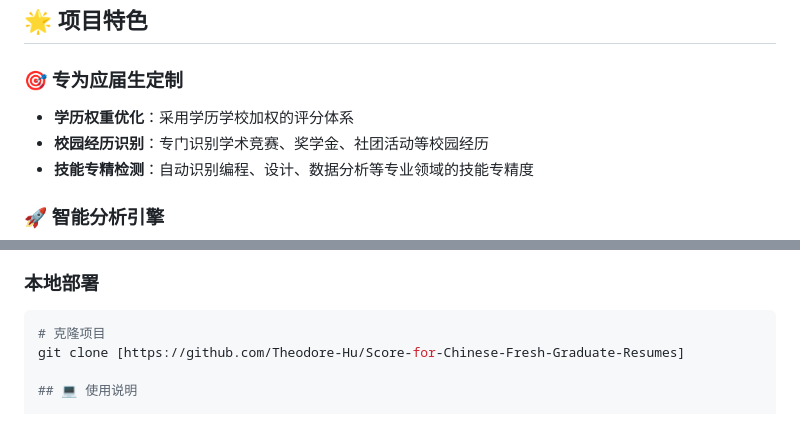
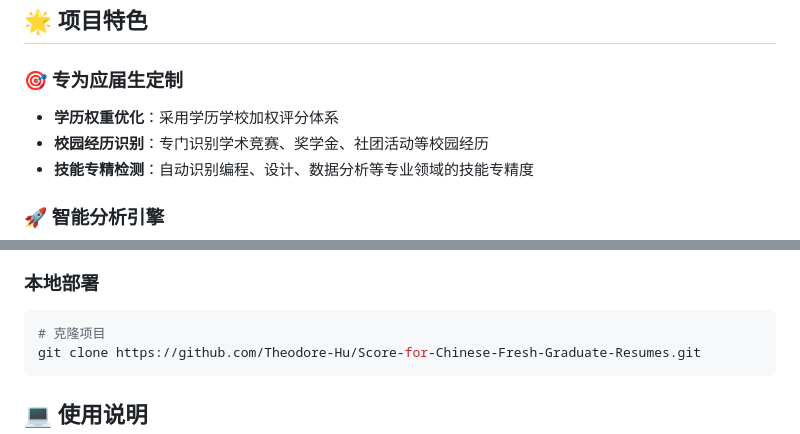
Before and after one commit to Theodore-Hu/-, a Markdown page: README.md, 2 parts joined by grey strips. Rendered like a GitHub page.

````diff
--- a/README.md
+++ b/README.md
@@ -5,7 +5,7 @@
 ## 🌟 项目特色
 
 ### 🎯 专为应届生定制
-- **学历权重优化**：采用学历学校加权的评分体系
+- **学历权重优化**：采用学历学校加权评分体系
 - **校园经历识别**：专门识别学术竞赛、奖学金、社团活动等校园经历
 - **技能专精检测**：自动识别编程、设计、数据分析等专业领域的技能专精度
 
@@ -65,7 +65,8 @@
 ### 本地部署
 ```bash
 # 克隆项目
-git clone [https://github.com/Theodore-Hu/Score-for-Chinese-Fresh-Graduate-Resumes]
+git clone https://github.com/Theodore-Hu/Score-for-Chinese-Fresh-Graduate-Resumes.git
+```
 
 ## 💻 使用说明
 
````
Also changed, not shown: other parts of README.md (+1 -1 lines).
